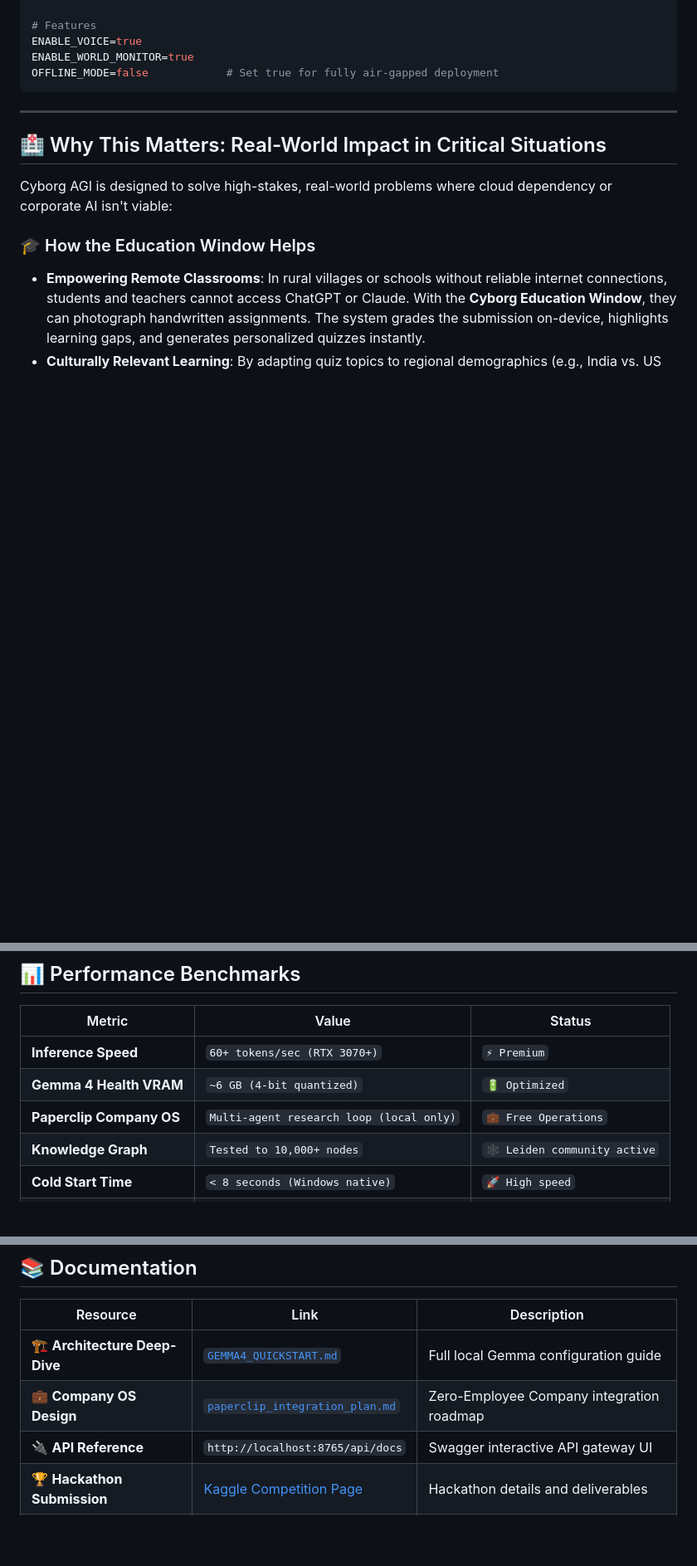
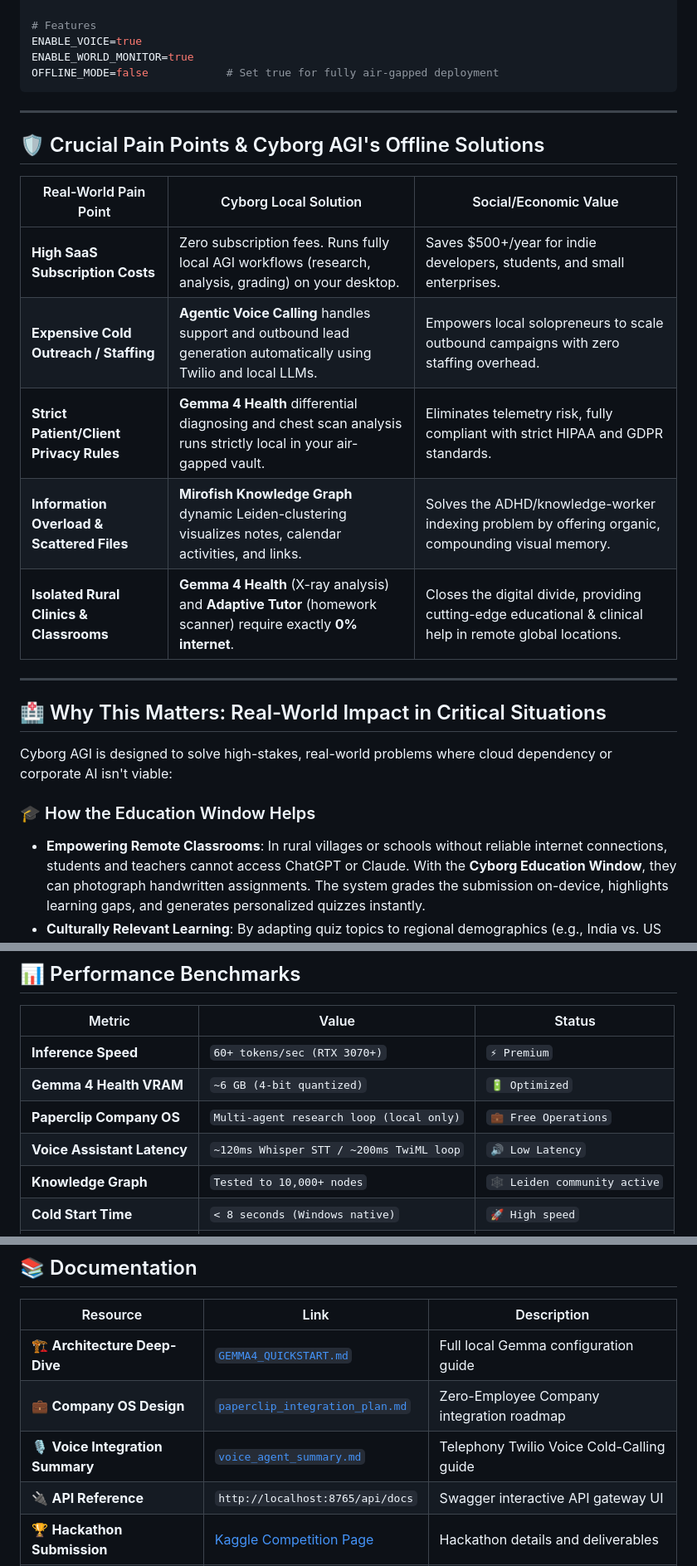
Before and after one commit to ankit-sengupta05/CyborgAI, a Markdown page: README.md, 3 parts joined by grey strips. Shown at 83% size. GitHub-like rendering; blank space fills up the shorter version.

```diff
--- a/README.md
+++ b/README.md
@@ -379,6 +395,18 @@ OFFLINE_MODE=false            # Set true for fully air-gapped deployment
 
 ---
 
+## 🛡️ Crucial Pain Points & Cyborg AGI's Offline Solutions
+
+| Real-World Pain Point | Cyborg Local Solution | Social/Economic Value |
+|---|---|---|
+| **High SaaS Subscription Costs** | Zero subscription fees. Runs fully local AGI workflows (research, analysis, grading) on your desktop. | Saves $500+/year for indie developers, students, and small enterprises. |
+| **Expensive Cold Outreach / Staffing** | **Agentic Voice Calling** handles support and outbound lead generation automatically using Twilio and local LLMs. | Empowers local solopreneurs to scale outbound campaigns with zero staffing overhead. |
+| **Strict Patient/Client Privacy Rules** | **Gemma 4 Health** differential diagnosing and chest scan analysis runs strictly local in your air-gapped vault. | Eliminates telemetry risk, fully compliant with strict HIPAA and GDPR standards. |
+| **Information Overload & Scattered Files** | **Mirofish Knowledge Graph** dynamic Leiden-clustering visualizes notes, calendar activities, and links. | Solves the ADHD/knowledge-worker indexing problem by offering organic, compounding visual memory. |
+| **Isolated Rural Clinics & Classrooms** | **Gemma 4 Health** (X-ray analysis) and **Adaptive Tutor** (homework scanner) require exactly **0% internet**. | Closes the digital divide, providing cutting-edge educational & clinical help in remote global locations. |
+
+---
+
 ## 🏥 Why This Matters: Real-World Impact in Critical Situations
 
 Cyborg AGI is designed to solve high-stakes, real-world problems where cloud dependency or corporate AI isn't viable:
@@ -405,6 +433,7 @@ Cyborg AGI is designed to solve high-stakes, real-world problems where cloud dep
 | **Inference Speed** | `60+ tokens/sec (RTX 3070+)` | `⚡ Premium` |
 | **Gemma 4 Health VRAM** | `~6 GB (4-bit quantized)` | `🔋 Optimized` |
 | **Paperclip Company OS** | `Multi-agent research loop (local only)` | `💼 Free Operations` |
+| **Voice Assistant Latency** | `~120ms Whisper STT / ~200ms TwiML loop` | `🔊 Low Latency` |
 | **Knowledge Graph** | `Tested to 10,000+ nodes` | `🕸️ Leiden community active` |
 | **Cold Start Time** | `< 8 seconds (Windows native)` | `🚀 High speed` |
 | **Offline Capability** | `Full (all features 100% air-gapped)` | `🔒 Air-gapped` |
@@ -437,6 +466,7 @@ Cyborg AGI is designed to solve high-stakes, real-world problems where cloud dep
 |---|---|---|
 | 🏗️ **Architecture Deep-Dive** | [`GEMMA4_QUICKSTART.md`](GEMMA4_QUICKSTART.md) | Full local Gemma configuration guide |
 | 💼 **Company OS Design** | [`paperclip_integration_plan.md`](paperclip_integration_plan.md) | Zero-Employee Company integration roadmap |
+| 🎙️ **Voice Integration Summary** | [`voice_agent_summary.md`](voice_agent_summary.md) | Telephony Twilio Voice Cold-Calling guide |
 | 🔌 **API Reference** | `http://localhost:8765/api/docs` | Swagger interactive API gateway UI |
 | 🏆 **Hackathon Submission** | [Kaggle Competition Page](https://www.kaggle.com/competitions/gemma-4-good-hackathon) | Hackathon details and deliverables |
 | 🧠 **Gemma 4 Models** | [Kaggle Models](https://www.kaggle.com/models/google/gemma-4) · [Hugging Face](https://huggingface.co/google/gemma-4) | Official Gemma model source paths |
```
Also changed, not shown: other parts of README.md (+33 -17 lines).
